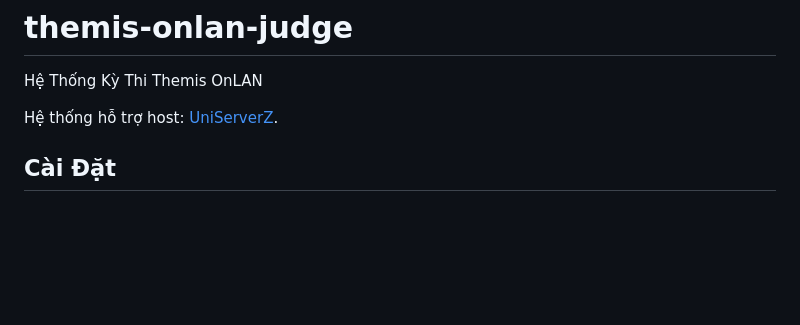
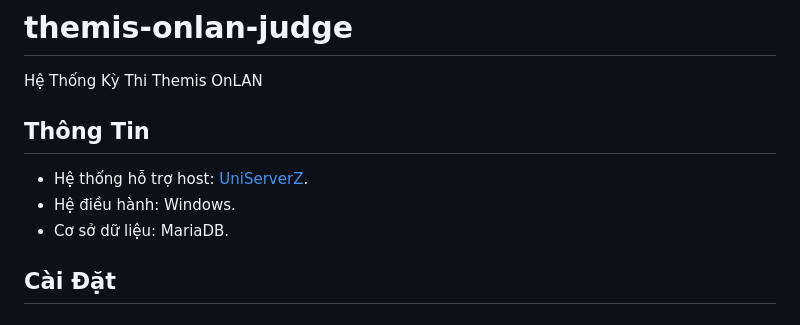
Before and after one commit to duongnotnhan/themis-onlan-judge, a Markdown page: README.md, the part around the change. GitHub-like rendering; blank space fills up the shorter version.

```diff
--- a/README.md
+++ b/README.md
@@ -2,7 +2,11 @@
 
 Hệ Thống Kỳ Thi Themis OnLAN
 
-Hệ thống hỗ trợ host: [UniServerZ](https://www.uniformserver.com/).
+## Thông Tin
+
+- Hệ thống hỗ trợ host: [UniServerZ](https://www.uniformserver.com/).
+- Hệ điều hành: Windows.
+- Cơ sở dữ liệu: MariaDB.
 
 ## Cài Đặt
 
```
